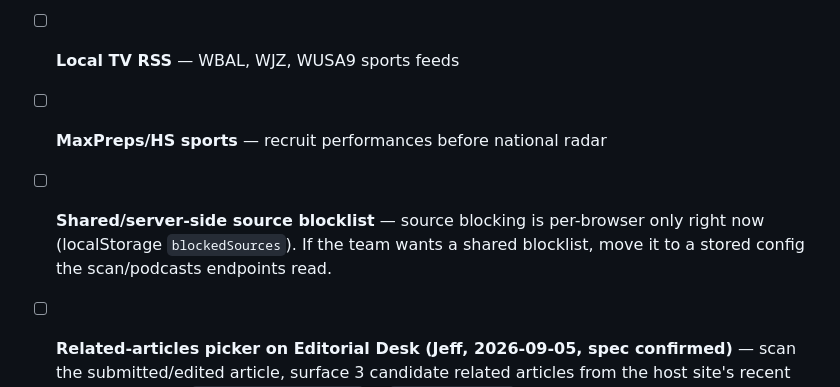
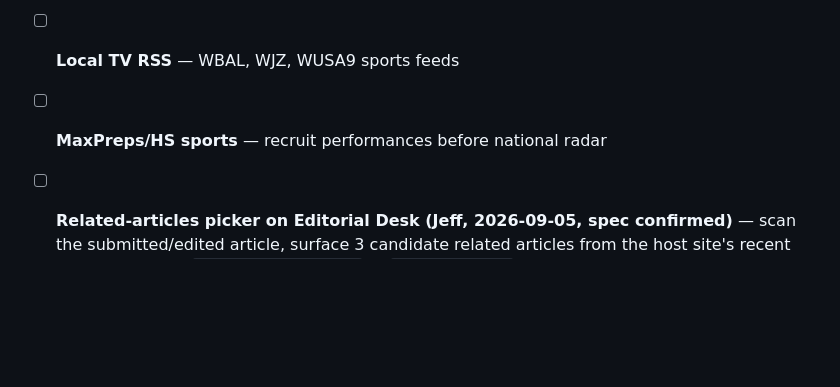
Before and after one commit to Ermdog11/IMSTool, a Markdown page: TODO.md, the part around one of its changes. Drawn GitHub-style; blank space fills up the shorter version.

```diff
--- a/TODO.md
+++ b/TODO.md
@@ -52,7 +52,6 @@
 - [ ] **Message board activity spike detector** — only free boards are Testudo Times comments (JS-heavy, not simply scrapeable) and Reddit (blocked until API credentials). Revisit after Reddit API is set up.
 - [ ] **Local TV RSS** — WBAL, WJZ, WUSA9 sports feeds
 - [ ] **MaxPreps/HS sports** — recruit performances before national radar
-- [ ] **Shared/server-side source blocklist** — source blocking is per-browser only right now (localStorage `blockedSources`). If the team wants a shared blocklist, move it to a stored config the scan/podcasts endpoints read.
 - [ ] **Related-articles picker on Editorial Desk (Jeff, 2026-09-05, spec confirmed)** — scan the submitted/edited article, surface 3 candidate related articles from the host site's recent coverage (reuse `relatedArticleIndex()` in `api/copyedit.js`, already scrapes the 247 Maryland landing page), let the writer click one to insert a link near the middle of the article. Distinct from Copydesk's existing automatic link insertion (which the AI does silently during rewrite) — this is an explicit, writer-driven pick-one-of-3 UI. Supersedes the earlier vaguer "SEO tool" idea; build this spec.
 - [ ] **SHELVED — desktop push notifications, revisit later (Jeff, 2026-09-05).** The Web Push infra (VAPID keys, service worker, subscription storage in Vercel Blob) is fully built and confirmed working server-side — `sendPush()` reports a successful delivery to Chrome's push service (FCM). The notification still doesn't visually appear on Jeff's Windows machine even after fixing the Chrome-side site permission (it was "denied", now "granted", fresh subscription created). Next debugging step, when revisited: check Windows' own notification gate, not Chrome's — (1) Windows Action Center (taskbar, near the clock) for a queued-but-unseen toast, (2) Windows Settings → System → Notifications → confirm "Google Chrome" is allowed, (3) Focus Assist / Do Not Disturb state. Stopped here per Jeff: "cant keep wasting time" — don't restart this without him asking. Everything else built this session (roster-change email alerts, breaking-news email) works independently of push and is unaffected.
 - [ ] **"Ombudsman" coverage-ideas agent (Jeff, 2026-09-05)** — reads InsideMDSports' own published articles + web coverage, tracks game results and the upcoming schedule, and proactively suggests coverage/story ideas and gaps. Overlaps with the existing "Story backlog" tab (`generateBacklogFromAlerts` in index.html — generates 6 angles from the current scan alerts); this would be broader: schedule/results-aware, and reads competitor coverage explicitly rather than just working off scan alerts. Design as a "scheduled agent" per [[project-enterprise-productization]]'s three-layer model rather than a one-off script. Not started yet — queued behind the Editorial Desk drafts/VIP-tier feature in progress.
```
Also changed, not shown: other parts of TODO.md (+2 -0 lines).
